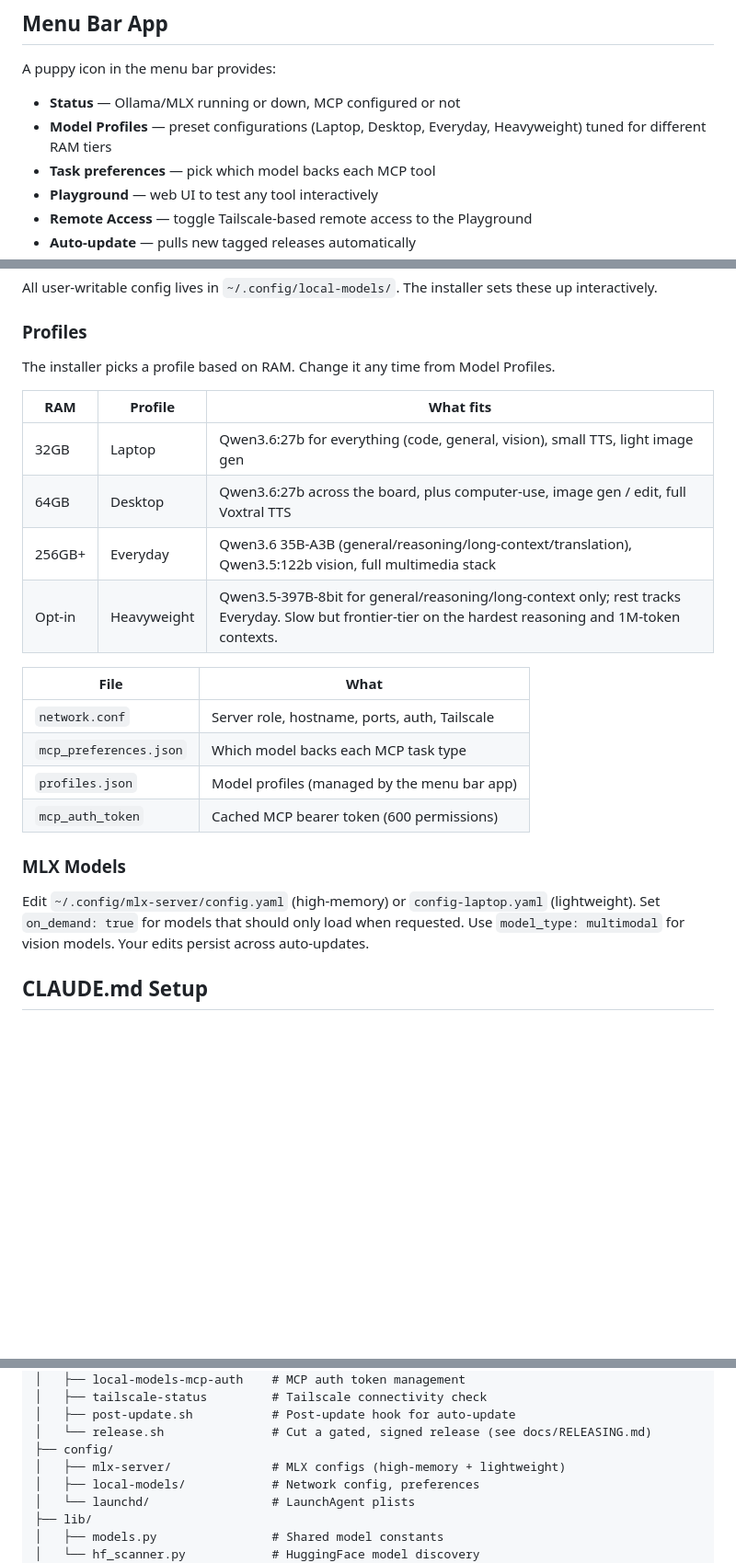
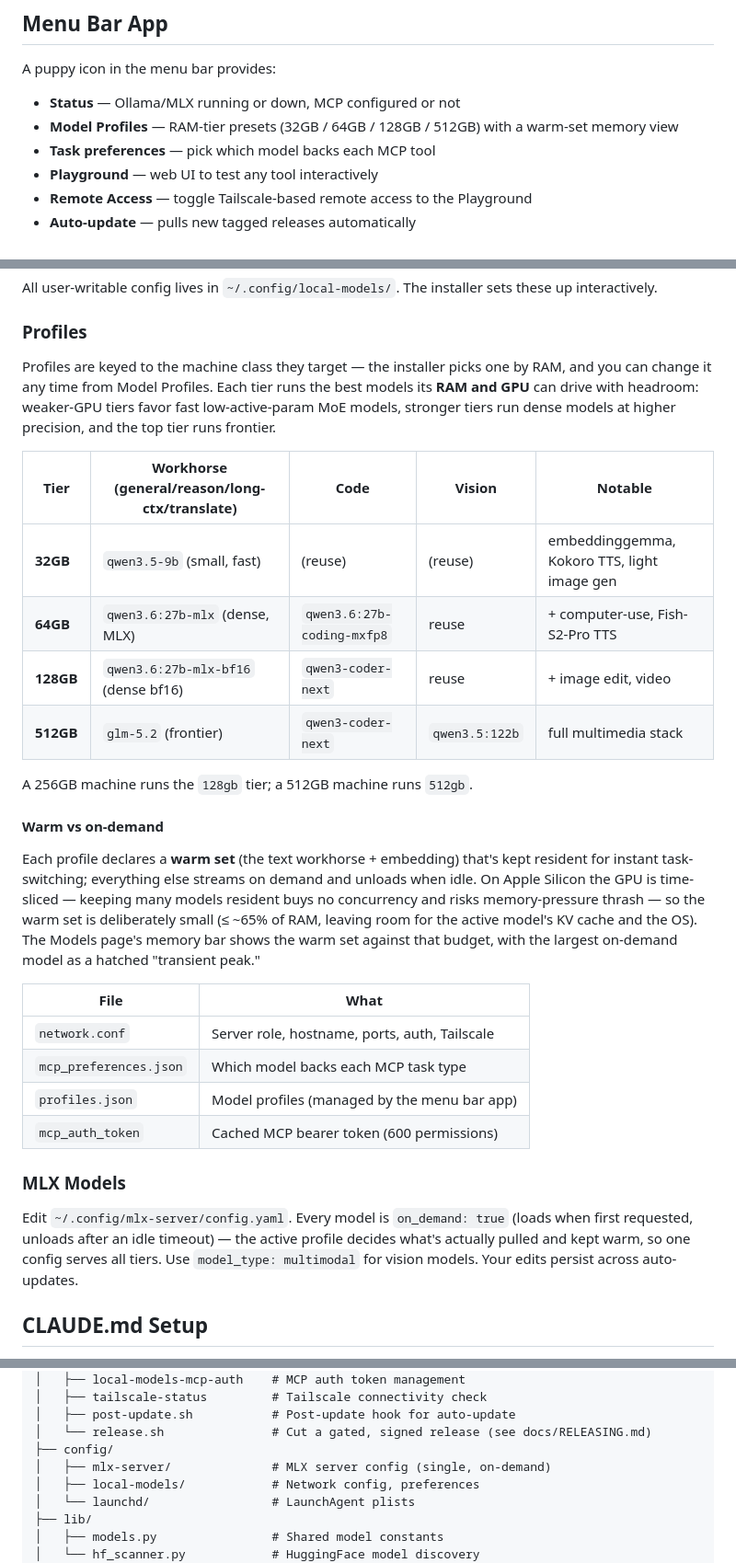
Before and after one commit to jerrytalton/super-puppy, a Markdown page: README.md, 3 parts joined by grey strips. Shown at 92% size. GitHub-like rendering; blank space fills up the shorter version.

Commit message:
docs(readme): RAM-tier profiles + warm-set residency
Replace the laptop/desktop/everyday/maximum profile table with the RAM-tier
presets (32/64/128/512GB), document the warm vs on-demand residency model and
the memory-bar budget view, and update the MLX config section for the single
on-demand config.

Co-Authored-By: Claude Opus 4.8 (1M context) <noreply@anthropic.com>

```diff
--- a/README.md
+++ b/README.md
@@ -136,7 +136,7 @@ All remote access uses Tailscale — services bind to localhost and are proxied
 A puppy icon in the menu bar provides:
 
 - **Status** — Ollama/MLX running or down, MCP configured or not
-- **Model Profiles** — preset configurations (Laptop, Desktop, Everyday, Heavyweight) tuned for different RAM tiers
+- **Model Profiles** — RAM-tier presets (32GB / 64GB / 128GB / 512GB) with a warm-set memory view
 - **Task preferences** — pick which model backs each MCP tool
 - **Playground** — web UI to test any tool interactively
 - **Remote Access** — toggle Tailscale-based remote access to the Playground
@@ -220,14 +220,20 @@ All user-writable config lives in `~/.config/local-models/`. The installer sets
 
 ### Profiles
 
-The installer picks a profile based on RAM. Change it any time from Model Profiles.
+Profiles are keyed to the machine class they target — the installer picks one by RAM, and you can change it any time from Model Profiles. Each tier runs the best models its **RAM and GPU** can drive with headroom: weaker-GPU tiers favor fast low-active-param MoE models, stronger tiers run dense models at higher precision, and the top tier runs frontier.
 
-| RAM | Profile | What fits |
-|-----|---------|-----------|
-| 32GB | Laptop | Qwen3.6:27b for everything (code, general, vision), small TTS, light image gen |
-| 64GB | Desktop | Qwen3.6:27b across the board, plus computer-use, image gen / edit, full Voxtral TTS |
-| 256GB+ | Everyday | Qwen3.6 35B-A3B (general/reasoning/long-context/translation), Qwen3.5:122b vision, full multimedia stack |
-| Opt-in | Heavyweight | Qwen3.5-397B-8bit for general/reasoning/long-context only; rest tracks Everyday. Slow but frontier-tier on the hardest reasoning and 1M-token contexts. |
+| Tier | Workhorse (general/reason/long-ctx/translate) | Code | Vision | Notable |
+|------|-----------------------------------------------|------|--------|---------|
+| **32GB** | `qwen3.5-9b` (small, fast) | (reuse) | (reuse) | embeddinggemma, Kokoro TTS, light image gen |
+| **64GB** | `qwen3.6:27b-mlx` (dense, MLX) | `qwen3.6:27b-coding-mxfp8` | reuse | + computer-use, Fish-S2-Pro TTS |
+| **128GB** | `qwen3.6:27b-mlx-bf16` (dense bf16) | `qwen3-coder-next` | reuse | + image edit, video |
+| **512GB** | `glm-5.2` (frontier) | `qwen3-coder-next` | `qwen3.5:122b` | full multimedia stack |
+
+A 256GB machine runs the `128gb` tier; a 512GB machine runs `512gb`.
+
+#### Warm vs on-demand
+
+Each profile declares a **warm set** (the text workhorse + embedding) that's kept resident for instant task-switching; everything else streams on demand and unloads when idle. On Apple Silicon the GPU is time-sliced — keeping many models resident buys no concurrency and risks memory-pressure thrash — so the warm set is deliberately small (≤ ~65% of RAM, leaving room for the active model's KV cache and the OS). The Models page's memory bar shows the warm set against that budget, with the largest on-demand model as a hatched "transient peak."
 
 | File | What |
 |------|------|
@@ -238,7 +244,7 @@ The installer picks a profile based on RAM. Change it any time from Model Profil
 
 ### MLX Models
 
-Edit `~/.config/mlx-server/config.yaml` (high-memory) or `config-laptop.yaml` (lightweight). Set `on_demand: true` for models that should only load when requested. Use `model_type: multimodal` for vision models. Your edits persist across auto-updates.
+Edit `~/.config/mlx-server/config.yaml`. Every model is `on_demand: true` (loads when first requested, unloads after an idle timeout) — the active profile decides what's actually pulled and kept warm, so one config serves all tiers. Use `model_type: multimodal` for vision models. Your edits persist across auto-updates.
 
 
 ## CLAUDE.md Setup
@@ -268,7 +274,7 @@ super-puppy/
 │   ├── post-update.sh           # Post-update hook for auto-update
 │   └── release.sh               # Cut a gated, signed release (see docs/RELEASING.md)
 ├── config/
-│   ├── mlx-server/              # MLX configs (high-memory + lightweight)
+│   ├── mlx-server/              # MLX server config (single, on-demand)
 │   ├── local-models/            # Network config, preferences
 │   └── launchd/                 # LaunchAgent plists
 ├── lib/
```
